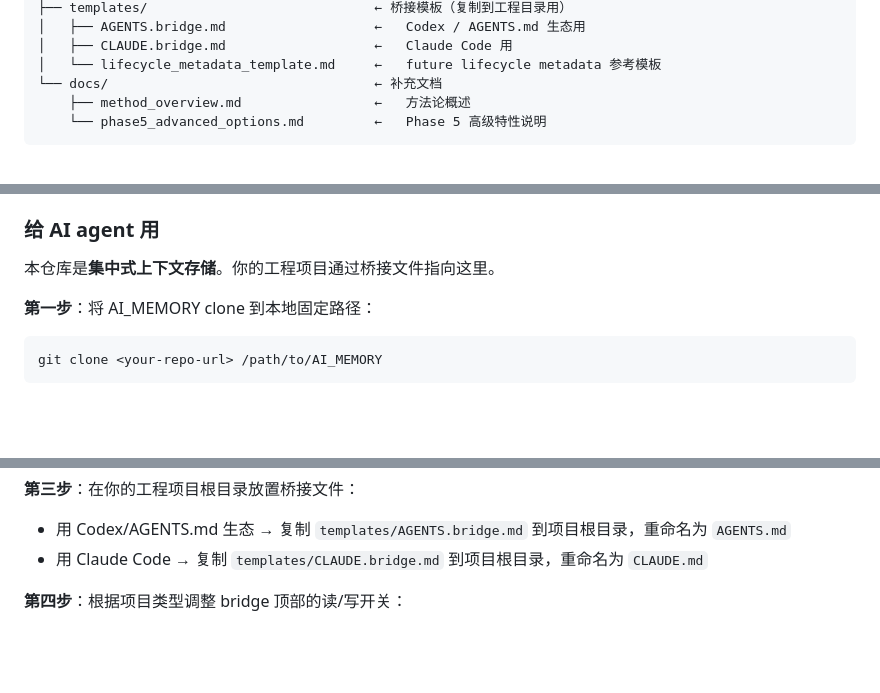
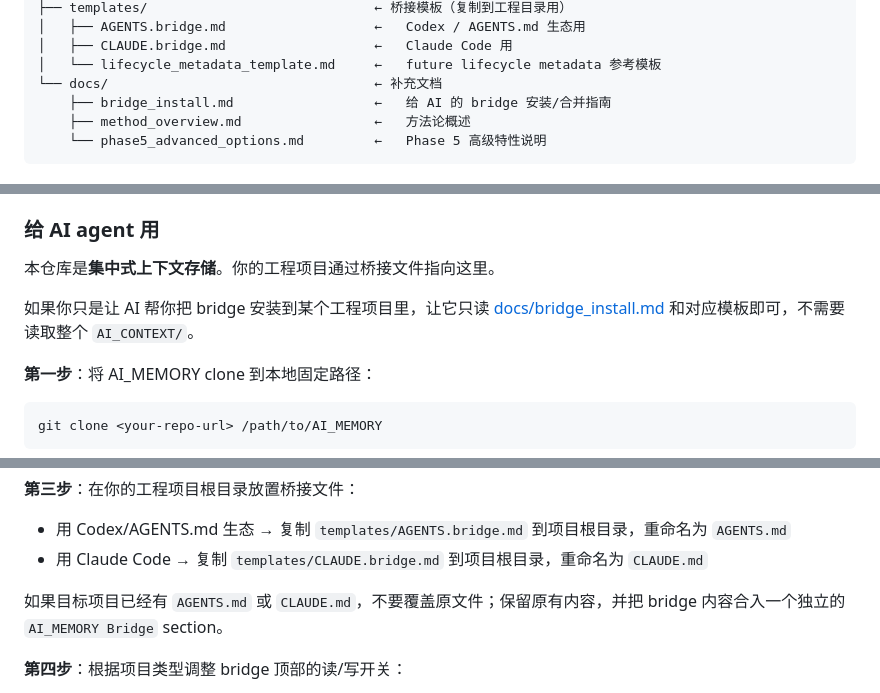
Before and after one commit to fengboo/AI_MEMORY_FRAMEWORK, a Markdown page: README.md, 3 parts joined by grey strips. GitHub-like rendering; blank space fills up the shorter version.

Commit message:
Add bridge install guide

````diff
--- a/README.md
+++ b/README.md
@@ -60,6 +60,7 @@ AI_MEMORY/
 │   ├── CLAUDE.bridge.md                   ←   Claude Code 用
 │   └── lifecycle_metadata_template.md     ←   future lifecycle metadata 参考模板
 └── docs/                                  ← 补充文档
+    ├── bridge_install.md                  ←   给 AI 的 bridge 安装/合并指南
     ├── method_overview.md                 ←   方法论概述
     └── phase5_advanced_options.md         ←   Phase 5 高级特性说明
 ```
@@ -75,6 +76,8 @@ AI_MEMORY/
 ### 给 AI agent 用
 
 本仓库是**集中式上下文存储**。你的工程项目通过桥接文件指向这里。
+
+如果你只是让 AI 帮你把 bridge 安装到某个工程项目里，让它只读 [docs/bridge_install.md](docs/bridge_install.md) 和对应模板即可，不需要读取整个 `AI_CONTEXT/`。
 
 **第一步**：将 AI_MEMORY clone 到本地固定路径：
 ```bash
@@ -104,6 +107,8 @@ AI_MEMORY_ROOT = ${AI_MEMORY_ROOT}
 **第三步**：在你的工程项目根目录放置桥接文件：
 - 用 Codex/AGENTS.md 生态 → 复制 `templates/AGENTS.bridge.md` 到项目根目录，重命名为 `AGENTS.md`
 - 用 Claude Code → 复制 `templates/CLAUDE.bridge.md` 到项目根目录，重命名为 `CLAUDE.md`
+
+如果目标项目已经有 `AGENTS.md` 或 `CLAUDE.md`，不要覆盖原文件；保留原有内容，并把 bridge 内容合入一个独立的 `AI_MEMORY Bridge` section。
 
 **第四步**：根据项目类型调整 bridge 顶部的读/写开关：
 
````
Also changed, not shown: docs/bridge_install.md (added, +88 -0 lines), 1 other file.
